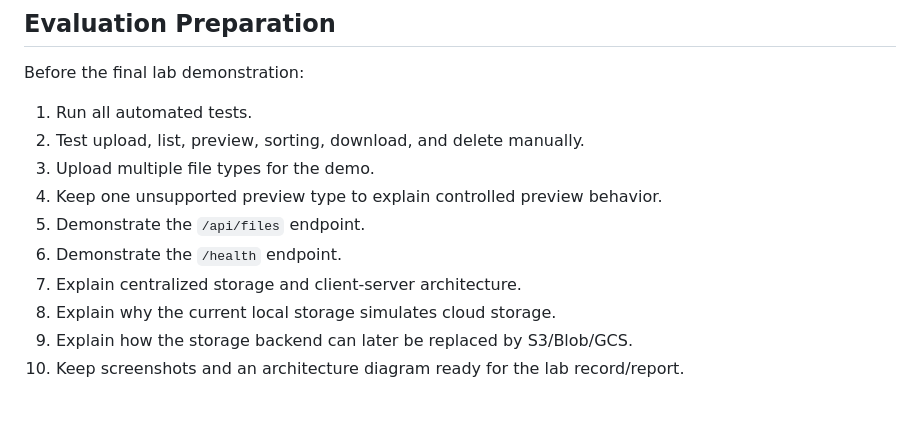
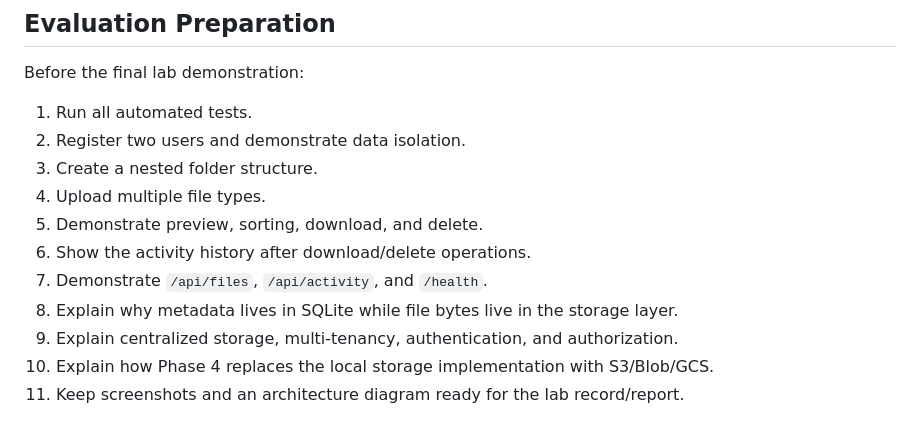
Before and after one commit to navadeep-17/Cloud-Computing-Lab-Project, a Markdown page: docs/IMPLEMENTATION_PLAN.md, the part around one of its changes. Drawn GitHub-style.

```diff
--- a/docs/IMPLEMENTATION_PLAN.md
+++ b/docs/IMPLEMENTATION_PLAN.md
@@ -159,12 +165,13 @@ The same end-user workflow backed by actual cloud infrastructure.
 Before the final lab demonstration:
 
 1. Run all automated tests.
-2. Test upload, list, preview, sorting, download, and delete manually.
-3. Upload multiple file types for the demo.
-4. Keep one unsupported preview type to explain controlled preview behavior.
-5. Demonstrate the `/api/files` endpoint.
-6. Demonstrate the `/health` endpoint.
-7. Explain centralized storage and client-server architecture.
-8. Explain why the current local storage simulates cloud storage.
-9. Explain how the storage backend can later be replaced by S3/Blob/GCS.
-10. Keep screenshots and an architecture diagram ready for the lab record/report.
+2. Register two users and demonstrate data isolation.
+3. Create a nested folder structure.
+4. Upload multiple file types.
+5. Demonstrate preview, sorting, download, and delete.
+6. Show the activity history after download/delete operations.
+7. Demonstrate `/api/files`, `/api/activity`, and `/health`.
+8. Explain why metadata lives in SQLite while file bytes live in the storage layer.
+9. Explain centralized storage, multi-tenancy, authentication, and authorization.
+10. Explain how Phase 4 replaces the local storage implementation with S3/Blob/GCS.
+11. Keep screenshots and an architecture diagram ready for the lab record/report.
```
Also changed, not shown: other parts of docs/IMPLEMENTATION_PLAN.md (+57 -51 lines).
